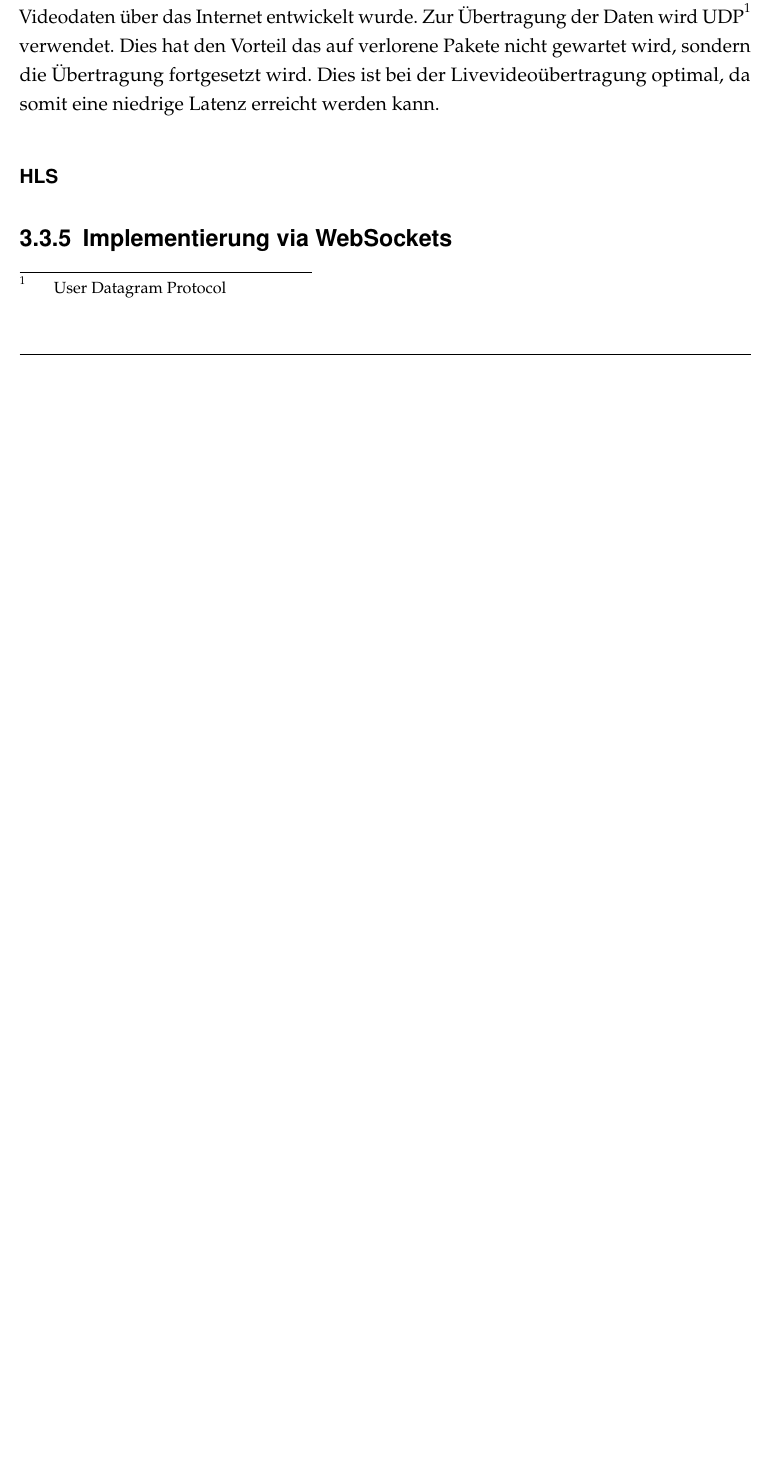
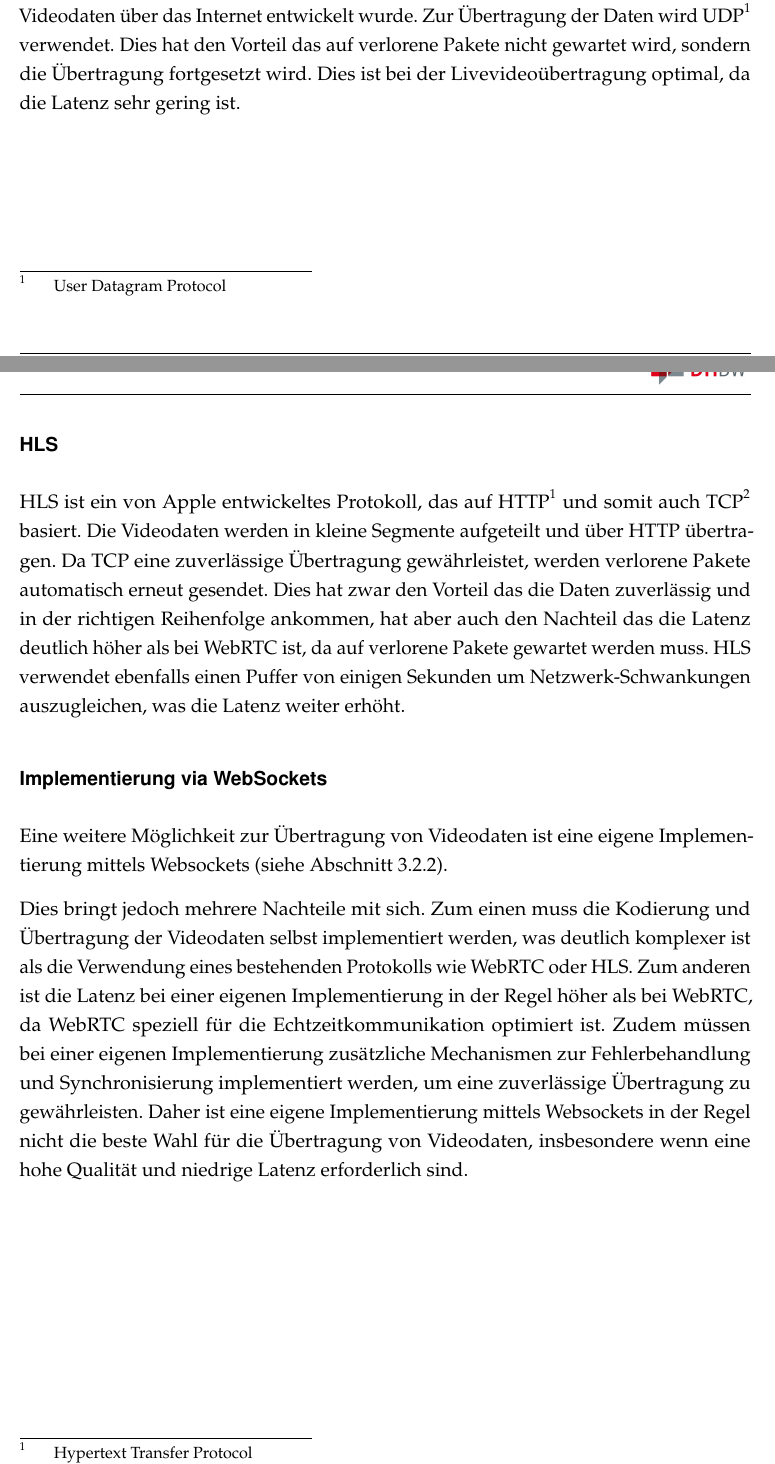
Before and after one commit to Lucam31/studienarbeit_doku, a LaTeX thesis (dokumentation.tex, which reads content/03Software.tex): part of page 23 of 31 before the commit and two parts of pages 23 and 24 of 32 after it, the two joined at a grey line, cut so that both start at the same text, the shorter picture padded with empty space. Compiled offline with pdfLaTeX.

Commit message:
websockets video
Co-authored-by: Copilot <copilot@github.com>

```diff
--- a/content/03Software.tex
+++ b/content/03Software.tex
@@ -88,10 +88,13 @@ Der Raspberry Pi 5 besitzt zwar einen Hardware-Decoder für AV1, jedoch keinen H
 Um Videodaten zu übertragen gibt es ebenfalls verschiedene Protokolle.
 
 \subsubsection{WebRTC}
-WebRTC ist ein Protokoll, das speziell für die Echtzeitkommunikation von Audio- und Videodaten über das Internet entwickelt wurde. Zur Übertragung der Daten wird \ac{UDP} verwendet. Dies hat den Vorteil das auf verlorene Pakete nicht gewartet wird, sondern die Übertragung fortgesetzt wird. Dies ist bei der Livevideoübertragung optimal, da somit eine niedrige Latenz erreicht werden kann.
+WebRTC ist ein Protokoll, das speziell für die Echtzeitkommunikation von Audio- und Videodaten über das Internet entwickelt wurde. Zur Übertragung der Daten wird \ac{UDP} verwendet. Dies hat den Vorteil das auf verlorene Pakete nicht gewartet wird, sondern die Übertragung fortgesetzt wird. Dies ist bei der Livevideoübertragung optimal, da die Latenz sehr gering ist.
 
 
 \subsubsection{HLS}
+HLS ist ein von Apple entwickeltes Protokoll, das auf \ac{HTTP} und somit auch \ac{TCP} basiert. Die Videodaten werden in kleine Segmente aufgeteilt und über HTTP übertragen. Da TCP eine zuverlässige Übertragung gewährleistet, werden verlorene Pakete automatisch erneut gesendet. Dies hat zwar den Vorteil das die Daten zuverlässig und in der richtigen Reihenfolge ankommen, hat aber auch den Nachteil das die Latenz deutlich höher als bei WebRTC ist, da auf verlorene Pakete gewartet werden muss. HLS verwendet ebenfalls einen Puffer von einigen Sekunden um Netzwerk-Schwankungen auszugleichen, was die Latenz weiter erhöht.
 
+\subsubsection{Implementierung via WebSockets}
+Eine weitere Möglichkeit zur Übertragung von Videodaten ist eine eigene Implementierung mittels Websockets (siehe Abschnitt \ref{sec:websockets}).
 
-\subsection{Implementierung via WebSockets}
+Dies bringt jedoch mehrere Nachteile mit sich. Zum einen muss die Kodierung und Übertragung der Videodaten selbst implementiert werden, was deutlich komplexer ist als die Verwendung eines bestehenden Protokolls wie WebRTC oder HLS. Zum anderen ist die Latenz bei einer eigenen Implementierung in der Regel höher als bei WebRTC, da WebRTC speziell für die Echtzeitkommunikation optimiert ist. Zudem müssen bei einer eigenen Implementierung zusätzliche Mechanismen zur Fehlerbehandlung und Synchronisierung implementiert werden, um eine zuverlässige Übertragung zu gewährleisten. Daher ist eine eigene Implementierung mittels Websockets in der Regel nicht die beste Wahl für die Übertragung von Videodaten, insbesondere wenn eine hohe Qualität und niedrige Latenz erforderlich sind.
```
Also changed, not shown: ads/acronyms.tex (+2 -0 lines), content/03Software.tex (2 more changed lines).
